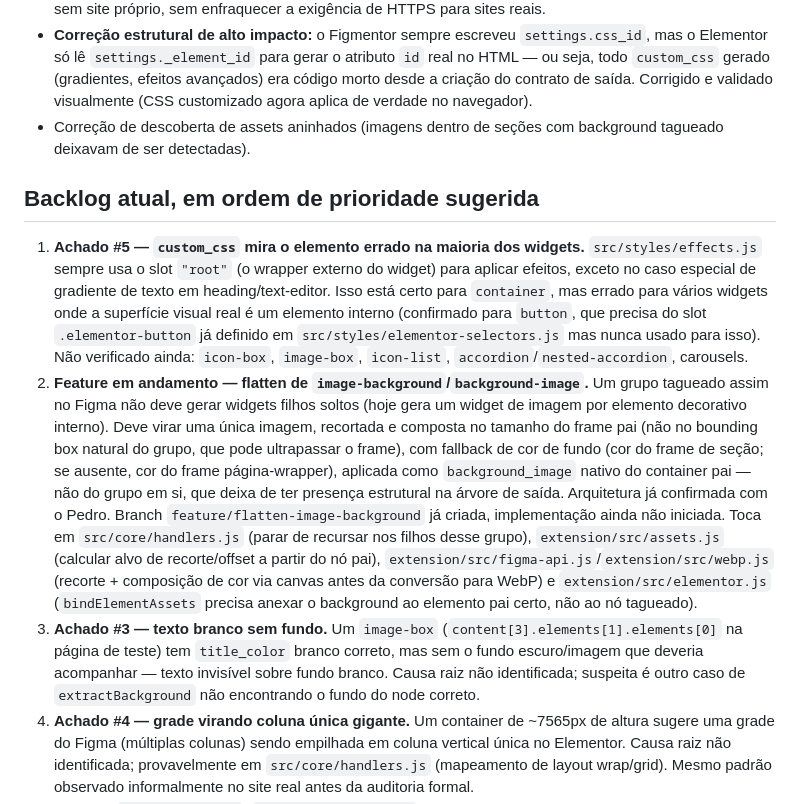
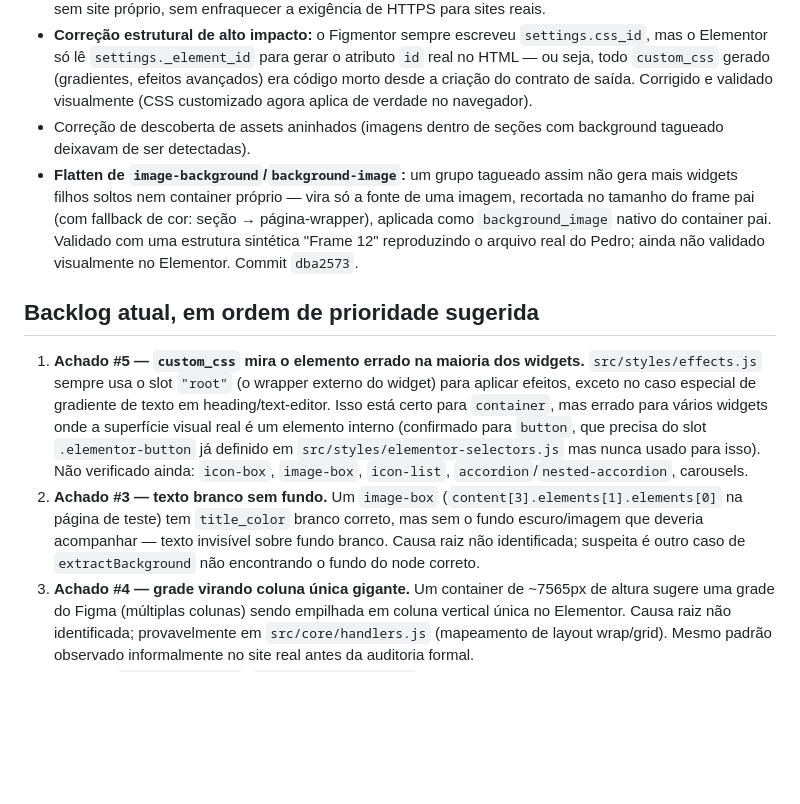
Before and after one commit to gulin-desigenr/plugin-figma-to-elementor, a Markdown page: docs/ROADMAP.md, the part around the change. Rendered like a GitHub page; blank space fills up the shorter version.

Commit message:
docs: mark image-background flattening as resolved in ROADMAP.md
Co-Authored-By: Claude Sonnet 5 <noreply@anthropic.com>
Claude-Session: https://claude.ai/code/session_01G2Bx81N7zZPGjC54KSspyA

```diff
--- a/docs/ROADMAP.md
+++ b/docs/ROADMAP.md
@@ -25,12 +25,12 @@ A partir de agora, isso vira processo permanente: percorrer os tipos de widget d
 - Suporte a WordPress local via HTTP (`localhost`, `127.0.0.1`, `*.local`, `*.test`) para permitir testar sem site próprio, sem enfraquecer a exigência de HTTPS para sites reais.
 - **Correção estrutural de alto impacto:** o Figmentor sempre escreveu `settings.css_id`, mas o Elementor só lê `settings._element_id` para gerar o atributo `id` real no HTML — ou seja, todo `custom_css` gerado (gradientes, efeitos avançados) era código morto desde a criação do contrato de saída. Corrigido e validado visualmente (CSS customizado agora aplica de verdade no navegador).
 - Correção de descoberta de assets aninhados (imagens dentro de seções com background tagueado deixavam de ser detectadas).
+- **Flatten de `image-background`/`background-image`:** um grupo tagueado assim não gera mais widgets filhos soltos nem container próprio — vira só a fonte de uma imagem, recortada no tamanho do frame pai (com fallback de cor: seção → página-wrapper), aplicada como `background_image` nativo do container pai. Validado com uma estrutura sintética "Frame 12" reproduzindo o arquivo real do Pedro; ainda não validado visualmente no Elementor. Commit `dba2573`.
 
 ## Backlog atual, em ordem de prioridade sugerida
 
 1. **Achado #5 — `custom_css` mira o elemento errado na maioria dos widgets.** `src/styles/effects.js` sempre usa o slot `"root"` (o wrapper externo do widget) para aplicar efeitos, exceto no caso especial de gradiente de texto em heading/text-editor. Isso está certo para `container`, mas errado para vários widgets onde a superfície visual real é um elemento interno (confirmado para `button`, que precisa do slot `.elementor-button` já definido em `src/styles/elementor-selectors.js` mas nunca usado para isso). Não verificado ainda: `icon-box`, `image-box`, `icon-list`, `accordion`/`nested-accordion`, carousels.
-2. **Feature em andamento — flatten de `image-background`/`background-image`.** Um grupo tagueado assim no Figma não deve gerar widgets filhos soltos (hoje gera um widget de imagem por elemento decorativo interno). Deve virar uma única imagem, recortada e composta no tamanho do frame pai (não no bounding box natural do grupo, que pode ultrapassar o frame), com fallback de cor de fundo (cor do frame de seção; se ausente, cor do frame página-wrapper), aplicada como `background_image` nativo do container pai — não do grupo em si, que deixa de ter presença estrutural na árvore de saída. Arquitetura já confirmada com o Pedro. Branch `feature/flatten-image-background` já criada, implementação ainda não iniciada. Toca em `src/core/handlers.js` (parar de recursar nos filhos desse grupo), `extension/src/assets.js` (calcular alvo de recorte/offset a partir do nó pai), `extension/src/figma-api.js`/`extension/src/webp.js` (recorte + composição de cor via canvas antes da conversão para WebP) e `extension/src/elementor.js` (`bindElementAssets` precisa anexar o background ao elemento pai certo, não ao nó tagueado).
-3. **Achado #3 — texto branco sem fundo.** Um `image-box` (`content[3].elements[1].elements[0]` na página de teste) tem `title_color` branco correto, mas sem o fundo escuro/imagem que deveria acompanhar — texto invisível sobre fundo branco. Causa raiz não identificada; suspeita é outro caso de `extractBackground` não encontrando o fundo do node correto.
+2. **Achado #3 — texto branco sem fundo.** Um `image-box` (`content[3].elements[1].elements[0]` na página de teste) tem `title_color` branco correto, mas sem o fundo escuro/imagem que deveria acompanhar — texto invisível sobre fundo branco. Causa raiz não identificada; suspeita é outro caso de `extractBackground` não encontrando o fundo do node correto.
 4. **Achado #4 — grade virando coluna única gigante.** Um container de ~7565px de altura sugere uma grade do Figma (múltiplas colunas) sendo empilhada em coluna vertical única no Elementor. Causa raiz não identificada; provavelmente em `src/core/handlers.js` (mapeamento de layout wrap/grid). Mesmo padrão observado informalmente no site real antes da auditoria formal.
 5. **Quebrar `handleManualTag`** (`src/core/handlers.js`, ~860 linhas, 12+ branches com extração de cor/tipografia duplicada) em funções menores — a rede de segurança de testes diretos já existe, é o próximo passo natural.
 6. **Mover fetches do WordPress de `world:"MAIN"` para `"ISOLATED"`** na extensão — hoje o nonce/payload fica exposto a qualquer script já rodando na página do WordPress.
```
